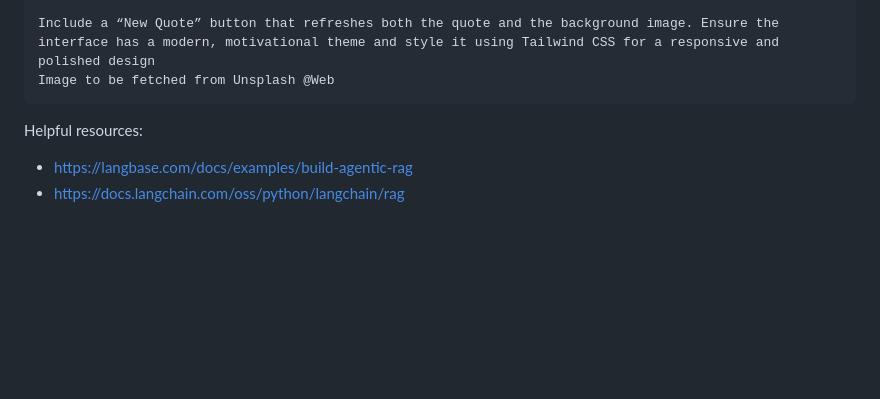
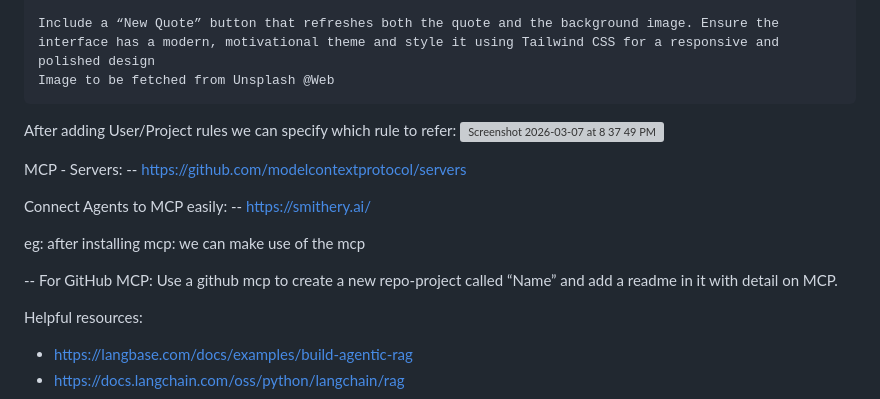
Before and after one commit to tiger1990/Developer-Portfolio, a Markdown page: README.md, the part around one of its changes. GitHub-like rendering; folded sections open; blank space fills up the shorter version; grey boxes are pictures that could not be loaded.

````diff
--- a/README.md
+++ b/README.md
@@ -541,7 +541,21 @@ The application should retrieve motivational quotes from an online API or genera
 Include a “New Quote” button that refreshes both the quote and the background image. Ensure the interface has a modern, motivational theme and style it using Tailwind CSS for a responsive and polished design
 Image to be fetched from Unsplash @Web
 ```
+After adding User/Project rules we can specify which rule to refer:
+<img width="602" height="318" alt="Screenshot 2026-03-07 at 8 37 49 PM" src="https://github.com/user-attachments/assets/4750d911-ce68-4221-848b-8d056d694277" />
+</details>
 
+
+MCP - Servers:
+-- https://github.com/modelcontextprotocol/servers
+
+Connect Agents to MCP easily:
+-- https://smithery.ai/
+
+eg: after installing mcp: we can make use of the mcp
+
+-- For GitHub MCP:
+Use a github mcp to create a new repo-project called “Name” and add a readme in it with detail on MCP.
 
 Helpful resources:
 
````
Also changed, not shown: other parts of README.md (+0 -2 lines).
